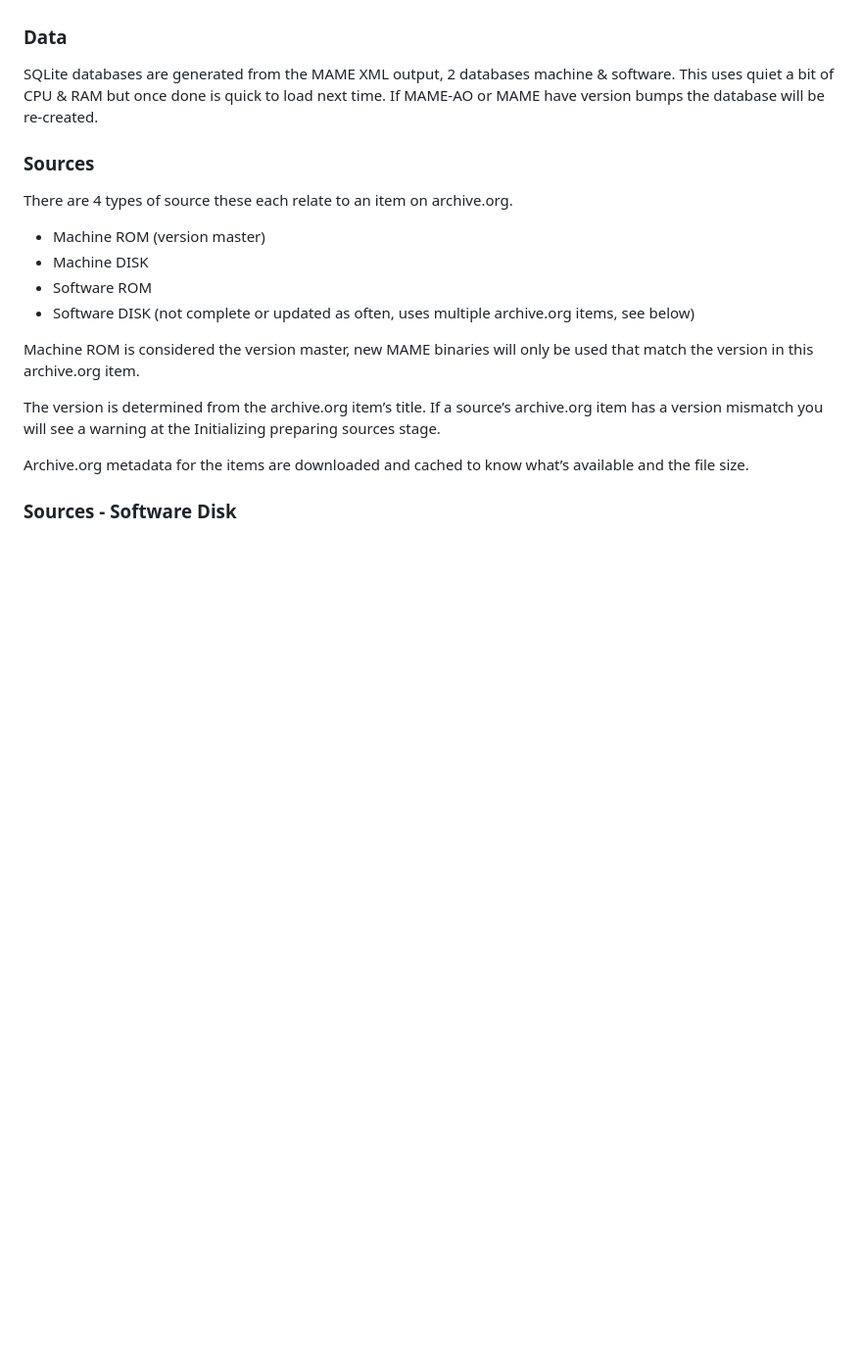
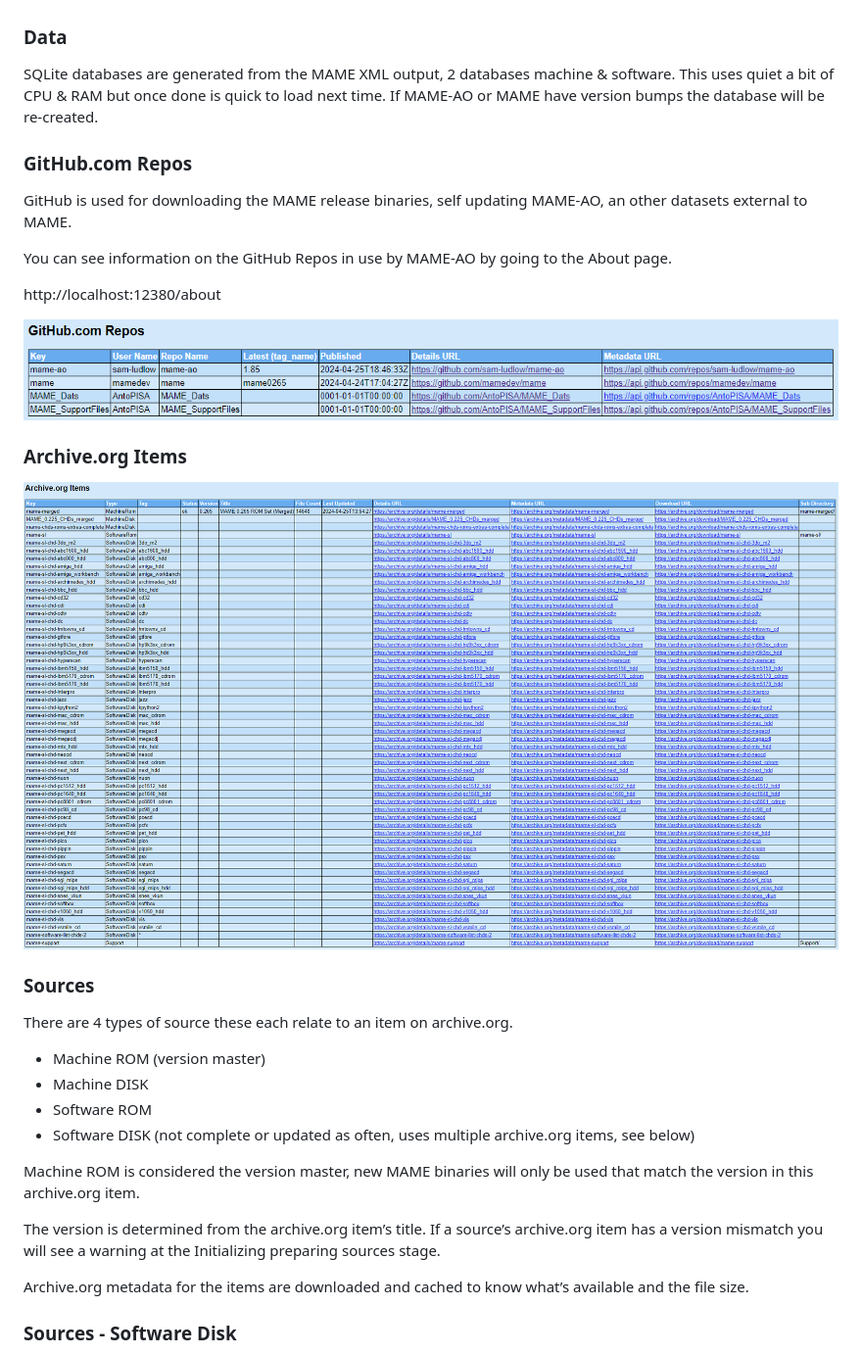
Before and after one commit to sam-ludlow/mame-ao, a Markdown page: README.md, the part around the change. Shown at 98% size. Rendered like a GitHub page; pictures changed too: images/mame-ao-about-archive-org-items.png (added), images/mame-ao-about-github-repos.png (added); blank space fills up the shorter version.

Commit message:
Readme images

```diff
--- a/README.md
+++ b/README.md
@@ -283,6 +283,20 @@ When you select a machine MAME-AO will download the files from archive.org if th
 ### Data
 SQLite databases are generated from the MAME XML output, 2 databases machine & software. This uses quiet a bit of CPU & RAM but once done is quick to load next time. If MAME-AO or MAME have version bumps the database will be re-created.
 
+### GitHub.com Repos
+
+GitHub is used for downloading the MAME release binaries, self updating MAME-AO, an other datasets external to MAME.
+
+You can see information on the GitHub Repos in use by MAME-AO by going to the About page.
+
+http://localhost:12380/about
+
+![MAME-AO About - GitHub Repos](https://raw.githubusercontent.com/sam-ludlow/mame-ao/main/images/mame-ao-about-github-repos.png)
+
+### Archive.org Items
+
+![MAME-AO About - Archive.org Items](https://raw.githubusercontent.com/sam-ludlow/mame-ao/main/images/mame-ao-about-archive-org-items.png)
+
 ### Sources
 There are 4 types of source these each relate to an item on archive.org.
 - Machine ROM (version master)
```
Also changed, not shown: 1 other file.
